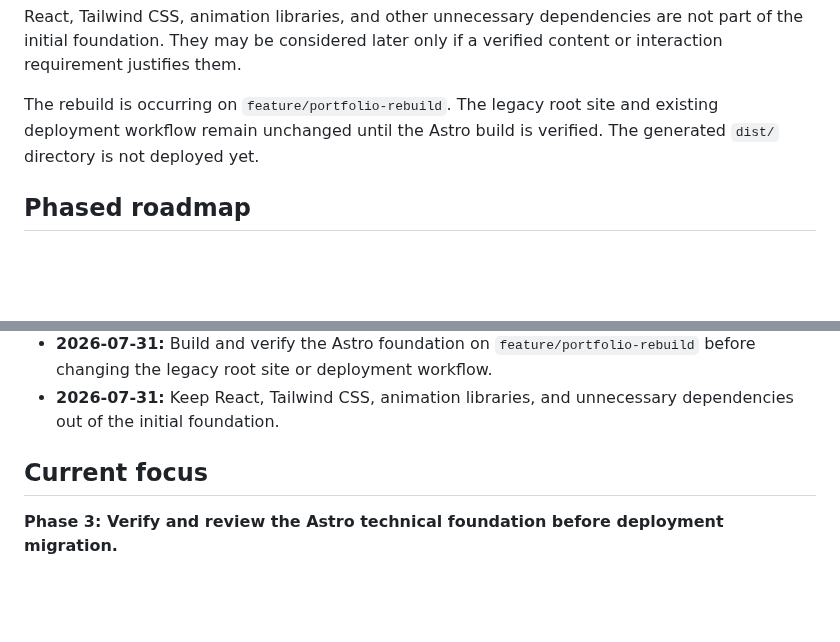
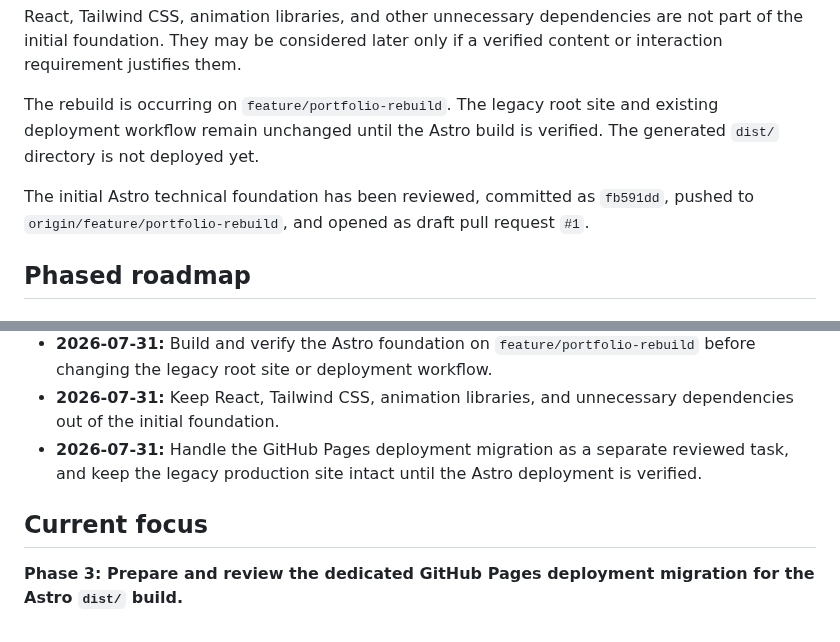
Before and after one commit to haneyoshi/haneyoshi.github.io, a Markdown page: docs/PORTFOLIO_REBUILD_PLAN.md, 2 parts joined by grey strips. GitHub-like rendering; blank space fills up the shorter version.

Commit message:
docs: update portfolio rebuild status

```diff
--- a/docs/PORTFOLIO_REBUILD_PLAN.md
+++ b/docs/PORTFOLIO_REBUILD_PLAN.md
@@ -94,6 +94,8 @@ This will be refined after the content inventory.
 React, Tailwind CSS, animation libraries, and other unnecessary dependencies are not part of the initial foundation. They may be considered later only if a verified content or interaction requirement justifies them.
 
 The rebuild is occurring on `feature/portfolio-rebuild`. The legacy root site and existing deployment workflow remain unchanged until the Astro build is verified. The generated `dist/` directory is not deployed yet.
+
+The initial Astro technical foundation has been reviewed, committed as `fb591dd`, pushed to `origin/feature/portfolio-rebuild`, and opened as draft pull request `#1`.
 
 ## Phased roadmap
 
@@ -214,7 +216,8 @@ The rebuild is occurring on `feature/portfolio-rebuild`. The legacy root site an
 - **2026-07-31:** Use Astro with TypeScript for the rebuild and continue static hosting through GitHub Pages.
 - **2026-07-31:** Build and verify the Astro foundation on `feature/portfolio-rebuild` before changing the legacy root site or deployment workflow.
 - **2026-07-31:** Keep React, Tailwind CSS, animation libraries, and unnecessary dependencies out of the initial foundation.
+- **2026-07-31:** Handle the GitHub Pages deployment migration as a separate reviewed task, and keep the legacy production site intact until the Astro deployment is verified.
 
 ## Current focus
 
-**Phase 3: Verify and review the Astro technical foundation before deployment migration.**
+**Phase 3: Prepare and review the dedicated GitHub Pages deployment migration for the Astro `dist/` build.**
```
